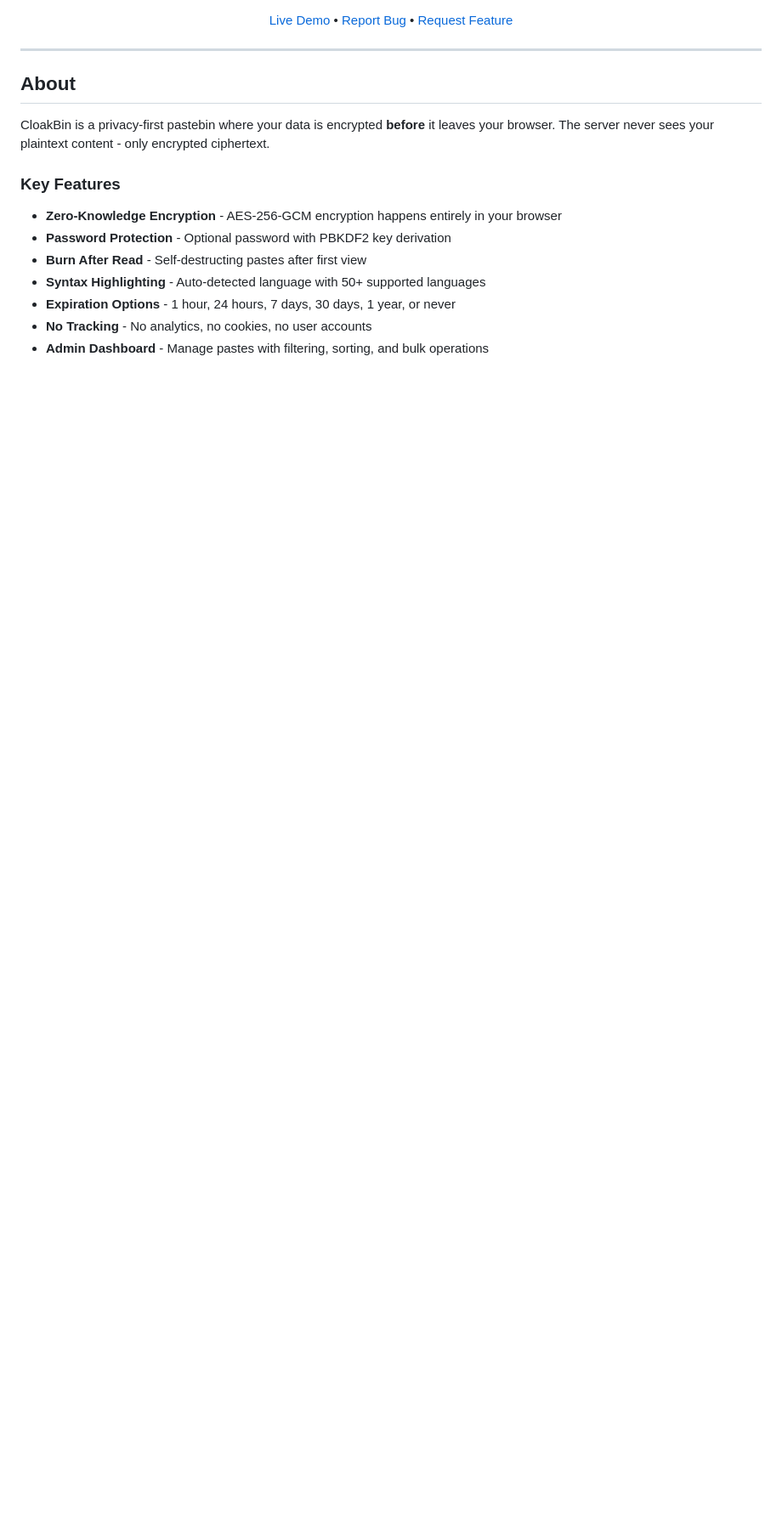
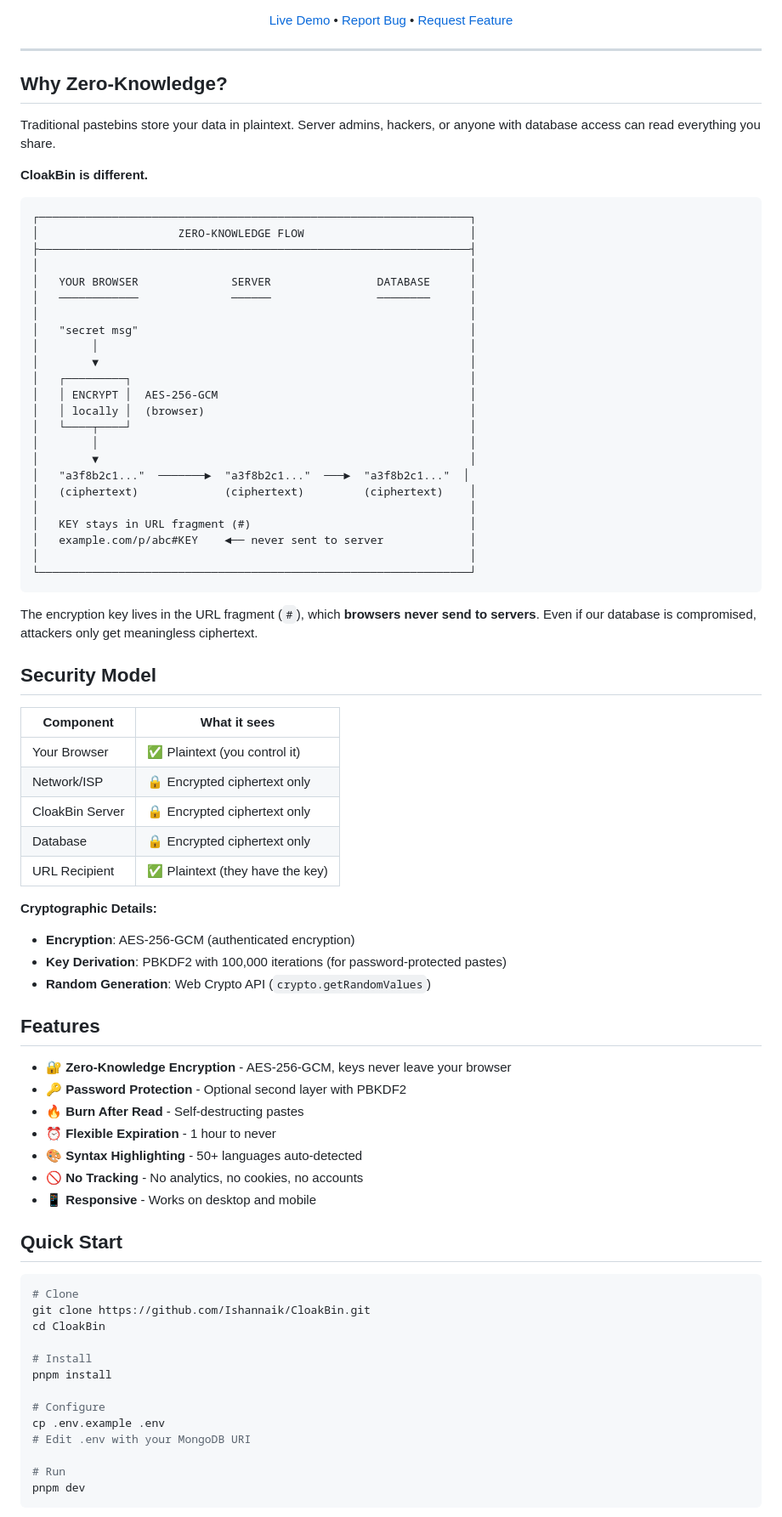
Before and after one commit to Ishannaik/CloakBin, a Markdown page: README.md, the part around the change printed below. Shown: that part at 85% size. Rendered like a GitHub page; blank space fills up the shorter version.

````diff
--- a/README.md
+++ b/README.md
@@ -17,16 +18,80 @@
 
 ---
 
-## About
+## Why Zero-Knowledge?
 
-CloakBin is a privacy-first pastebin where your data is encrypted **before** it leaves your browser. The server never sees your plaintext content - only encrypted ciphertext.
+Traditional pastebins store your data in plaintext. Server admins, hackers, or anyone with database access can read everything you share.
 
-### Key Features
+**CloakBin is different.**
 
-- **Zero-Knowledge Encryption** - AES-256-GCM encryption happens entirely in your browser
-- **Password Protection** - Optional password with PBKDF2 key derivation
-- **Burn After Read** - Self-destructing pastes after first view
-- **Syntax Highlighting** - Auto-detected language with 50+ supported languages
-- **Expiration Options** - 1 hour, 24 hours, 7 days, 30 days, 1 year, or never
-- **No Tracking** - No analytics, no cookies, no user accounts
-- **Admin Dashboard** - Manage pastes with filtering, sorting, and bulk operations
+```
+┌─────────────────────────────────────────────────────────────────┐
+│                     ZERO-KNOWLEDGE FLOW                         │
+├─────────────────────────────────────────────────────────────────┤
+│                                                                 │
+│   YOUR BROWSER              SERVER                DATABASE      │
+│   ────────────              ──────                ────────      │
+│                                                                 │
+│   "secret msg"                                                  │
+│        │                                                        │
+│        ▼                                                        │
+│   ┌─────────┐                                                   │
+│   │ ENCRYPT │  AES-256-GCM                                      │
+│   │ locally │  (browser)                                        │
+│   └────┬────┘                                                   │
+│        │                                                        │
+│        ▼                                                        │
+│   "a3f8b2c1..."  ───────►  "a3f8b2c1..."  ───►  "a3f8b2c1..."  │
+│   (ciphertext)             (ciphertext)         (ciphertext)    │
+│                                                                 │
+│   KEY stays in URL fragment (#)                                 │
+│   example.com/p/abc#KEY    ◄── never sent to server             │
+│                                                                 │
+└─────────────────────────────────────────────────────────────────┘
+```
+
+The encryption key lives in the URL fragment (`#`), which **browsers never send to servers**. Even if our database is compromised, attackers only get meaningless ciphertext.
+
+## Security Model
+
+| Component | What it sees |
+|-----------|-------------|
+| Your Browser | ✅ Plaintext (you control it) |
+| Network/ISP | 🔒 Encrypted ciphertext only |
+| CloakBin Server | 🔒 Encrypted ciphertext only |
+| Database | 🔒 Encrypted ciphertext only |
+| URL Recipient | ✅ Plaintext (they have the key) |
+
+**Cryptographic Details:**
+- **Encryption**: AES-256-GCM (authenticated encryption)
+- **Key Derivation**: PBKDF2 with 100,000 iterations (for password-protected pastes)
+- **Random Generation**: Web Crypto API (`crypto.getRandomValues`)
+
+## Features
+
+- 🔐 **Zero-Knowledge Encryption** - AES-256-GCM, keys never leave your browser
+- 🔑 **Password Protection** - Optional second layer with PBKDF2
+- 🔥 **Burn After Read** - Self-destructing pastes
+- ⏰ **Flexible Expiration** - 1 hour to never
+- 🎨 **Syntax Highlighting** - 50+ languages auto-detected
+- 🚫 **No Tracking** - No analytics, no cookies, no accounts
+- 📱 **Responsive** - Works on desktop and mobile
+
+## Quick Start
+
+```bash
+# Clone
+git clone https://github.com/Ishannaik/CloakBin.git
+cd CloakBin
+
+# Install
+pnpm install
+
+# Configure
+cp .env.example .env
+# Edit .env with your MongoDB URI
+
+# Run
+pnpm dev
+```
+
````
Also changed, not shown: other parts of README.md (+54 -101 lines).
